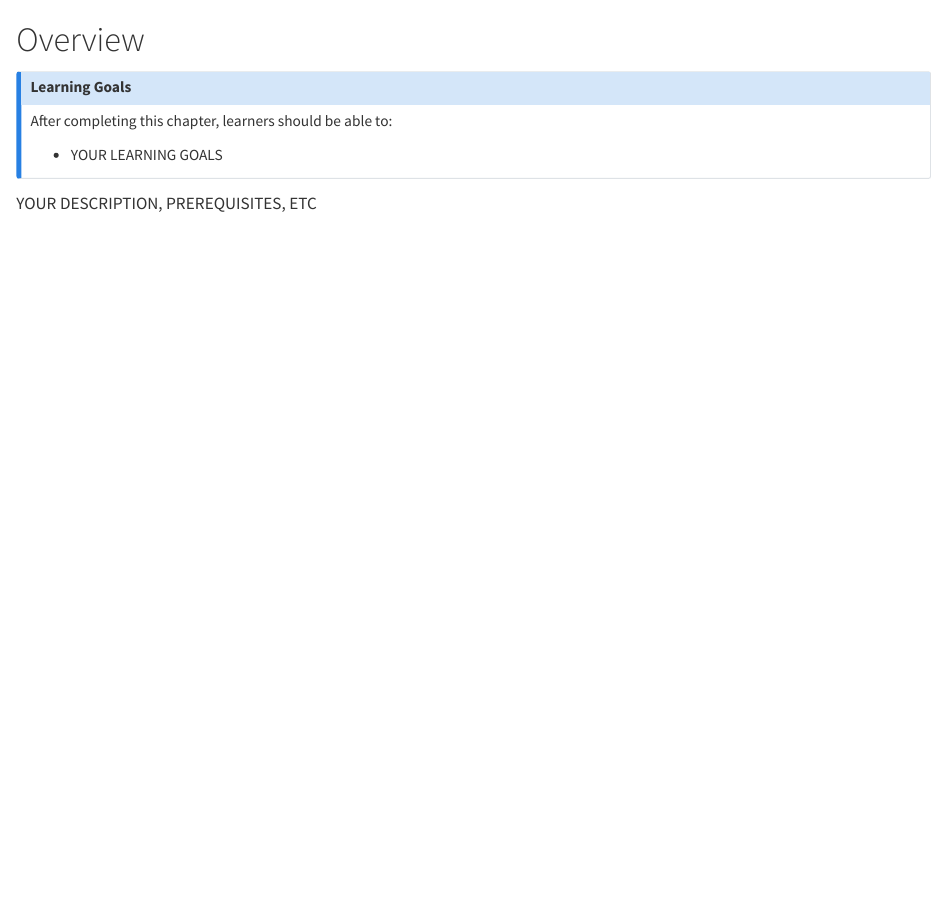
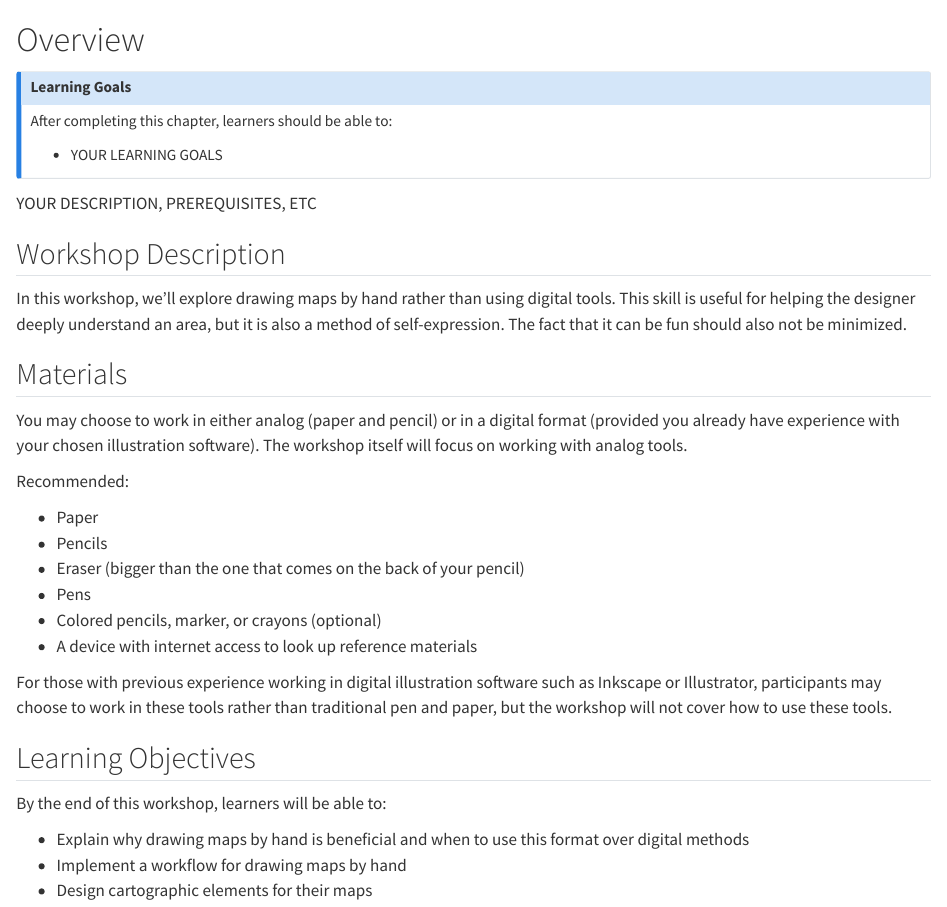
Before and after one commit to ucdavisdatalab/workshop_hand_drawn_maps, a Quarto document (index.qmd): the page in a window 1100 px wide, from its top. Rendered offline with R 4.5, knitr and Pandoc in place of Quarto, with nearby package versions.

Commit message:
getting started

```diff
--- a/index.qmd
+++ b/index.qmd
@@ -9,3 +9,31 @@ After completing this chapter, learners should be able to:
 :::
 
 YOUR DESCRIPTION, PREREQUISITES, ETC
+
+## Workshop Description
+
+In this workshop, we'll explore drawing maps by hand rather than using digital tools. This skill is useful for helping the designer deeply understand an area, but it is also a method of self-expression. The fact that it can be fun should also not be minimized.
+
+## Materials
+
+You may choose to work in either analog (paper and pencil) or in a digital format (provided you already have experience with your chosen illustration software).  The workshop itself will focus on working with analog tools.
+
+Recommended:
+
+ * Paper
+ * Pencils
+ * Eraser (bigger than the one that comes on the back of your pencil)
+ * Pens
+ * Colored pencils, marker, or crayons (optional)
+ * A device with internet access to look up reference materials
+
+For those with previous experience working in digital illustration software such as Inkscape or Illustrator, participants may choose to work in these tools rather than traditional pen and paper, but the workshop will not cover how to use these tools.
+
+
+## Learning Objectives
+
+By the end of this workshop, learners will be able to:
+
+ * Explain why drawing maps by hand is beneficial and when to use this format over digital methods
+ * Implement a workflow for drawing maps by hand
+ * Design cartographic elements for their maps
```
Also changed, not shown: chapters/00_Introduction.qmd (added, +36 -0 lines).
